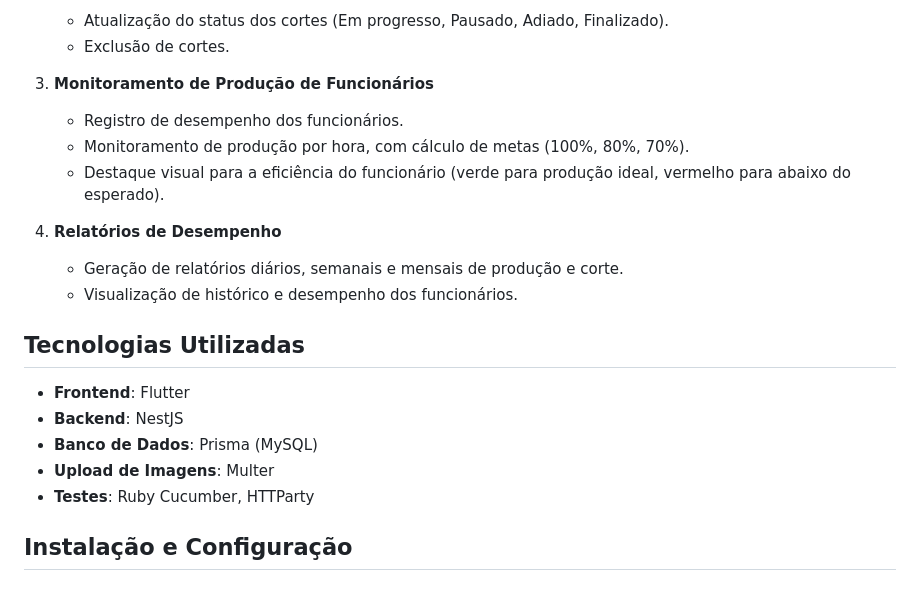
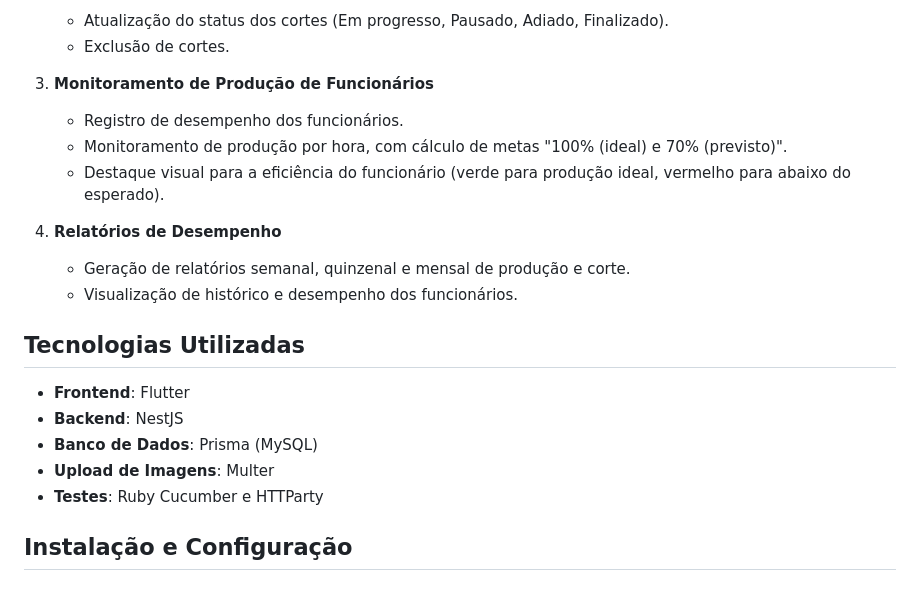
Before and after one commit to MateusFelS/prod_manage, a Markdown page: README.md, the part around the change. Rendered like a GitHub page.

```diff
--- a/README.md
+++ b/README.md
@@ -30,11 +30,11 @@ O objetivo principal é otimizar o processo de produção, oferecendo uma ferram
 
 3. **Monitoramento de Produção de Funcionários**
    - Registro de desempenho dos funcionários.
-   - Monitoramento de produção por hora, com cálculo de metas (100%, 80%, 70%).
+   - Monitoramento de produção por hora, com cálculo de metas "100% (ideal) e 70% (previsto)".
    - Destaque visual para a eficiência do funcionário (verde para produção ideal, vermelho para abaixo do esperado).
 
 4. **Relatórios de Desempenho**
-   - Geração de relatórios diários, semanais e mensais de produção e corte.
+   - Geração de relatórios semanal, quinzenal e mensal de produção e corte.
    - Visualização de histórico e desempenho dos funcionários.
 
 ## Tecnologias Utilizadas
@@ -43,7 +43,7 @@ O objetivo principal é otimizar o processo de produção, oferecendo uma ferram
 - **Backend**: NestJS
 - **Banco de Dados**: Prisma (MySQL)
 - **Upload de Imagens**: Multer
-- **Testes**: Ruby Cucumber, HTTParty
+- **Testes**: Ruby Cucumber e HTTParty
 
 ## Instalação e Configuração
 
```
